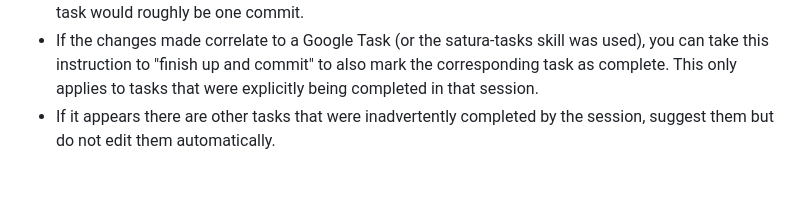
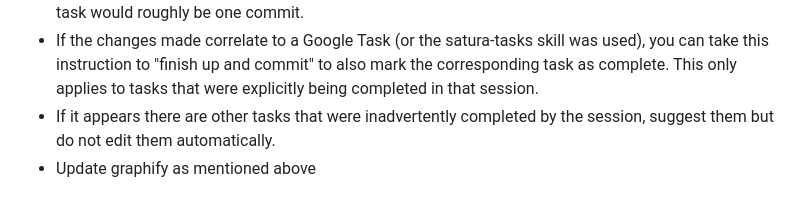
Before and after one commit to FinnE145/Satura, a Markdown page: CLAUDE.md, the part around the change. GitHub-like rendering.

Commit message:
Update end of session instructions

```diff
--- a/CLAUDE.md
+++ b/CLAUDE.md
@@ -46,3 +46,4 @@ When I have completed all testing and say that a session is done, "looks good",
 - If the session began with/included working on tasks from the Google Tasks list, each 'Quick Fix'-level task would roughly be one commit.
 - If the changes made correlate to a Google Task (or the satura-tasks skill was used), you can take this instruction to "finish up and commit" to also mark the corresponding task as complete. This only applies to tasks that were explicitly being completed in that session.
 - If it appears there are other tasks that were inadvertently completed by the session, suggest them but do not edit them automatically.
+- Update graphify as mentioned above
```
